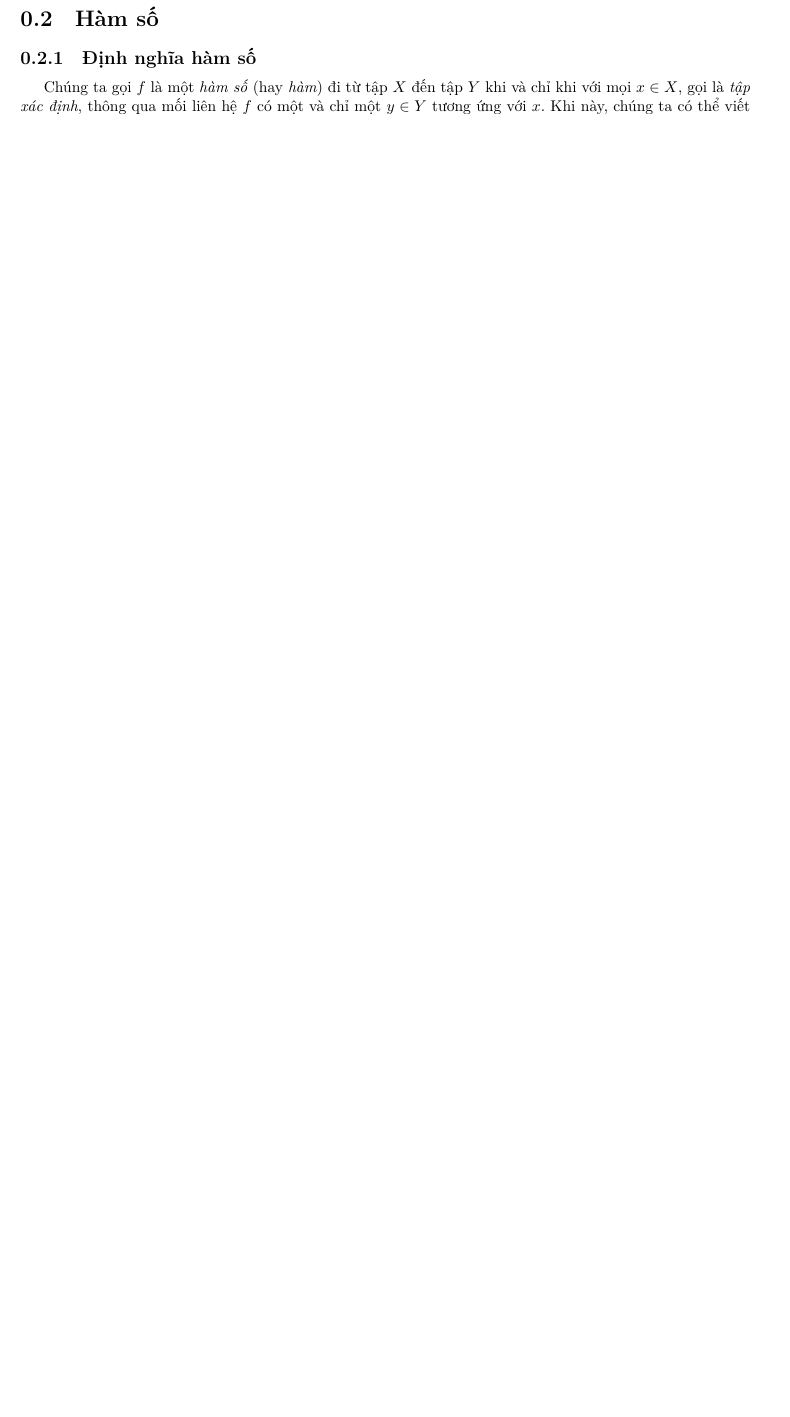
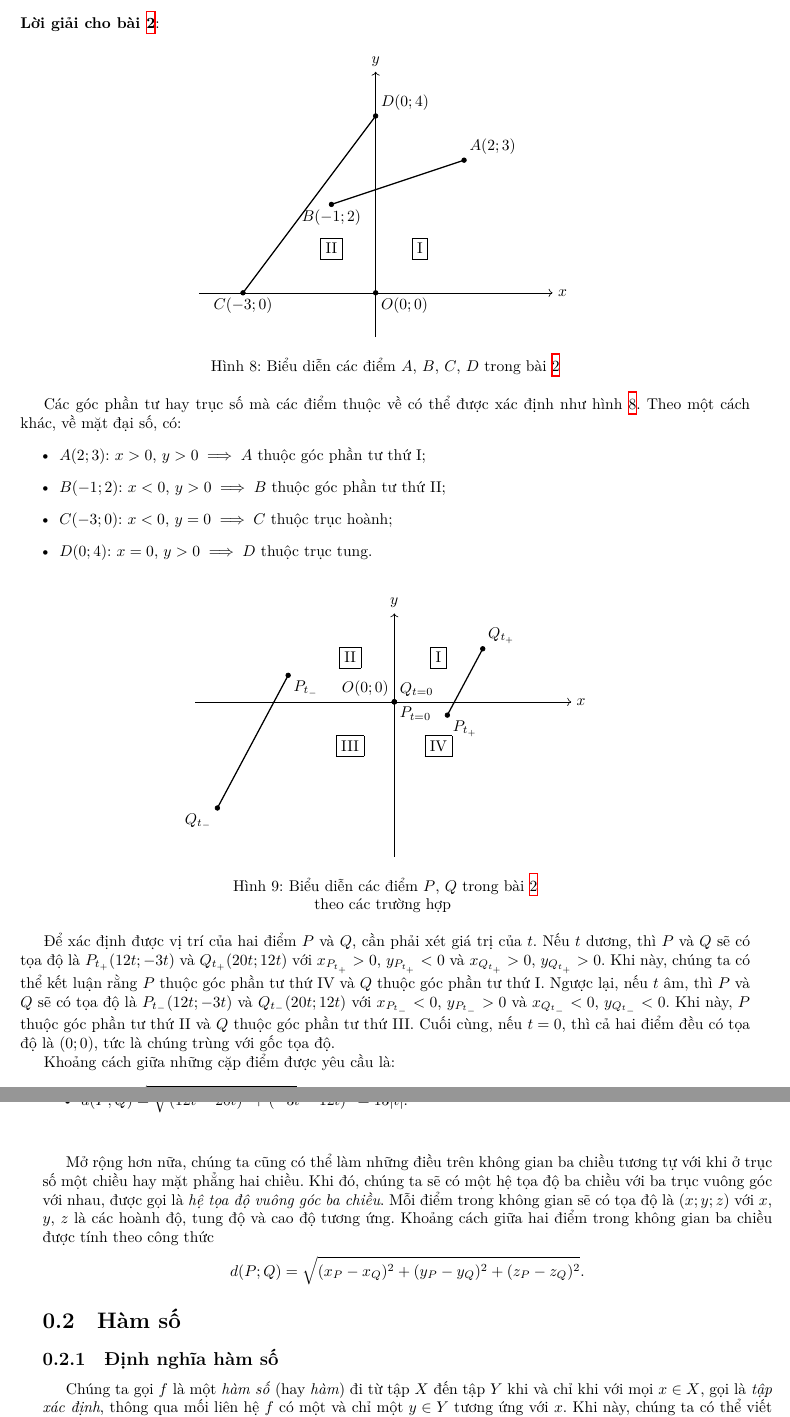
Before and after one commit to Piseratopo/-n-t-p-V-t-L-, a LaTeX book (main.tex): part of page 6 of 22 before the commit and two parts of pages 6 and 7 of 23 after it, the two joined at a grey line, cut at the place of the change, the shorter picture padded with empty space. Compiled offline with XeLaTeX; a missing font is replaced by an installed copy or a similar font.

Commit message:
Hoàn thành bài 2

```diff
--- a/main.tex
+++ b/main.tex
@@ -3,10 +3,11 @@
 \usepackage[T5]{fontenc}
 \usepackage[vietnamese]{babel}
 \usepackage[a4paper]{geometry}
-\usepackage{amsmath, amssymb, blindtext, calc, hyperref, multicol, steinmetz, tikz, wrapfig, xcolor, xparse, xeCJK}
+\usepackage{amsmath, amssymb, blindtext, calc, hyperref, icomma, multicol, pgfplots, steinmetz, tikz, wrapfig, xcolor, xparse, xeCJK}
 \usetikzlibrary{arrows.meta, calc, shadings}
 \geometry{bindingoffset=0.5cm, inner=2cm, outer=2cm, top=2cm, bottom=2cm}
 \setCJKmainfont[AutoFakeSlant=0.15,AutoFakeBold=2.0]{Nom Na Tong}
+\pgfplotsset{compat=1.18}
 
 \DeclareMathOperator{\Arg}{Arg}
 
@@ -281,6 +282,84 @@ Khoảng cách giữa hai điểm $M$ và $N$ luôn là $$d(M;N)=d(N;M)=|x-2x|=|
 Mở rộng lên mặt phẳng hai chiều, nếu chúng ta đặt hai trục vuông góc với nhau và giao nhau tại gốc $O(0)$ của mỗi trục, khi đó, chúng ta có thể xác định vị trị của điểm trên mặt phẳng chứa hai trục theo biểu diễn đại số bằng cách dóng điểm đó lên trục mà sau này được gọi là \emph{tọa độ}. Đây được gọi là \emph{hệ tọa độ vuông góc} (hay \emph{hệ tọa độ Đề-các}\footnote{René Descartes (1596-1650)}). Trục nằm ngang được gọi là \emph{trục hoành}, trục dọc được gọi là \emph{trục tung}. Với mỗi điểm, vị trí khi dóng điểm đó vào trục hoành gọi là \emph{hoành độ}, vào trục tung gọi là \emph{tung độ}. Như ở bên hình \ref{fig:toa do vuong goc}, điểm $P$ có tọa độ là $(x_P;y_P)$ và được kí hiệu là $P(x_P;y_P)$. Thêm vào đó, hai trục chia mặt phẳng thành bốn góc phần tư, từ góc phần tư thứ I đến góc phần tư thứ IV quay ngược chiều kim đồng hồ. Các điểm trên trục không xác định thuộc bất cứ góc phần tư nào.
 
 Giống như trên trục một chiều, khi có hai điểm trên mặt phẳng thì chúng ta có thể tính khoảng cách giữa chúng. Một cách chi tiết, cho hai điểm $P(x_P;y_P)$ và $Q(x_Q;y_Q)$, theo định lí Pi-ta-go, khoảng cách giữa hai điểm đó là $$d(P;Q)=\sqrt{(x_P-x_Q)^2+(y_P-y_Q)^2}.$$
+
+\exercise[ex:0.2] Biểu diễn các điểm sau trên hệ tọa độ vuông góc: $A(2;3)$, $B(-1;2)$, $C(-3;0)$, $D(0;4)$, $P(12t;-3t)$, $Q(20t;12t)$ (với $t \in \mathbb{R}$). Xác định góc phần tư hoặc trục tọa độ của mỗi điểm. Sau đó, tính khoảng cách giữa những cặp điểm sau: $A$ và $B$, $C$ và $D$, $P$ và $Q$.
+
+\solution[ex:0.2]
+
+\begin{figure}[h]
+   \centering
+   \begin{tikzpicture}
+      \draw[->] (-4,0) -- (4,0);
+      \draw[->] (0,-1) -- (0,5);
+      \node[right] at (4,0) {$x$};
+      \node[above] at (0,5) {$y$};
+      \filldraw (0, 0) circle (\pointSize) node[below right] {$O(0;0)$};
+      \filldraw (2, 3) circle (\pointSize) node[above right] {$A(2;3)$};
+      \filldraw (-1, 2) circle (\pointSize) node[below] {$B(-1;2)$};
+      \filldraw (-3, 0) circle (\pointSize) node[below] {$C(-3;0)$};
+      \filldraw (0, 4) circle (\pointSize) node[above right] {$D(0;4)$};
+      \draw[thick] (2, 3) -- (-1, 2);
+      \draw[thick] (-3, 0) -- (0, 4);
+
+      \node at (1,1) {$\boxed{\text{I}}$};
+      \node at (-1,1) {$\boxed{\text{II}}$};
+   \end{tikzpicture}
+   \caption{Biểu diễn các điểm $A$, $B$, $C$, $D$ trong bài \ref{ex:0.2}}
+   \label{fig:toa do vuong goc bai tap}
+\end{figure}
+
+Các góc phần tư hay trục số mà các điểm thuộc về có thể được xác định như hình \ref{fig:toa do vuong goc bai tap}. Theo một cách khác, về mặt đại số, có:
+\begin{itemize}
+   \item $A(2;3)$: $x>0$, $y>0 \implies A$ thuộc góc phần tư thứ I;
+   \item $B(-1;2)$: $x<0$, $y>0 \implies B$ thuộc góc phần tư thứ II;
+   \item $C(-3;0)$: $x<0$, $y=0 \implies C$ thuộc trục hoành;
+   \item $D(0;4)$: $x=0$, $y>0 \implies D$ thuộc trục tung.
+\end{itemize}
+
+\begin{figure}[h]
+   \centering
+   \begin{tikzpicture}
+      \draw[->] (-4.5,0) -- (4,0);
+      \draw[->] (0,-3.5) -- (0,2);
+      \node[right] at (4,0) {$x$};
+      \node[above] at (0,2) {$y$};
+      \filldraw (0, 0) circle (\pointSize) node[above left] {$O(0;0)$};
+      \filldraw (0, 0) circle (\pointSize) node[below right] {$P_{t=0}$};
+      \filldraw (0, 0) circle (\pointSize) node[above right] {$Q_{t=0}$};
+
+      \node at (1,1) {$\boxed{\text{I}}$};
+      \node at (-1,-1) {$\boxed{\text{III}}$};
+      \node at (-1,1) {$\boxed{\text{II}}$};
+      \node at (1,-1) {$\boxed{\text{IV}}$};
+      \pgfmathsetmacro{\t}{0.1}
+      \filldraw ({12*\t}, {-3*\t}) circle (\pointSize) node[below right] {$P_{t_+}$};
+      \filldraw ({20*\t}, {12*\t}) circle (\pointSize) node[above right] {$Q_{t_+}$};
+      \draw[thick] ({12*\t}, {-3*\t}) -- ({20*\t}, {12*\t});
+      \filldraw ({12*(-\t-0.1)}, {-3*(-\t-0.1)}) circle (\pointSize) node[below right] {$P_{t_-}$};
+      \filldraw ({20*(-\t-0.1)}, {12*(-\t-0.1)}) circle (\pointSize) node[below left] {$Q_{t_-}$};
+      \draw[thick] ({12*(-\t-0.1)}, {-3*(-\t-0.1)}) -- ({20*(-\t-0.1)}, {12*(-\t-0.1)});
+   \end{tikzpicture}
+   \caption{Biểu diễn các điểm $P$, $Q$ trong bài \ref{ex:0.2}} theo các trường hợp
+   \label{fig:toa do vuong goc PQ}
+\end{figure}
+
+Để xác định được vị trí của hai điểm $P$ và $Q$, cần phải xét giá trị của $t$. Nếu $t$ dương, thì $P$ và $Q$ sẽ có tọa độ là $P_{t_+}(12t;-3t)$ và $Q_{t_+}(20t;12t)$ với $x_{P_{t_+}}>0$, $y_{P_{t_+}}<0$ và $x_{Q_{t_+}}>0$, $y_{Q_{t_+}}>0$. Khi này, chúng ta có thể kết luận rằng $P$ thuộc góc phần tư thứ IV và $Q$ thuộc góc phần tư thứ I. Ngược lại, nếu $t$ âm, thì $P$ và $Q$ sẽ có tọa độ là $P_{t_-}(12t;-3t)$ và $Q_{t_-}(20t;12t)$ với $x_{P_{t_-}}<0$, $y_{P_{t_-}}>0$ và $x_{Q_{t_-}}<0$, $y_{Q_{t_-}}<0$. Khi này, $P$ thuộc góc phần tư thứ II và $Q$ thuộc góc phần tư thứ III. Cuối cùng, nếu $t=0$, thì cả hai điểm đều có tọa độ là $(0;0)$, tức là chúng trùng với gốc tọa độ.
+
+Khoảng cách giữa những cặp điểm được yêu cầu là:
+\begin{itemize}
+   \item $d(A;B) = \sqrt{\left(2-(-1)\right)^2+\left(3-2\right)^2} = \sqrt{10} \approx 3{,}1623$;
+   \item $d(C;D) = \sqrt{\left(-3-0\right)^2+\left(0-4\right)^2} = 5$;
+   \item $d(P;Q) = \sqrt{\left(12t-20t\right)^2+\left(-3t-12t\right)^2} = 13|t|$.
+\end{itemize}
+
+\begin{figure}[h]
+
+\end{figure}
+
+Mở rộng hơn nữa, chúng ta cũng có thể làm những điều trên không gian ba chiều tương tự với khi ở trục số một chiều hay mặt phẳng hai chiều. Khi đó, chúng ta sẽ có một hệ tọa độ ba chiều với ba trục vuông góc với nhau, được gọi là \emph{hệ tọa độ vuông góc ba chiều}. Mỗi điểm trong không gian sẽ có tọa độ là $(x;y;z)$ với $x$, $y$, $z$ là các hoành độ, tung độ và cao độ tương ứng. Khoảng cách giữa hai điểm trong không gian ba chiều được tính theo công thức $$d(P;Q)=\sqrt{(x_P-x_Q)^2+(y_P-y_Q)^2+(z_P-z_Q)^2}.$$
+
+
 
 \section{Hàm số}
 
```
Also changed, not shown: main.pdf, 6 other files.
